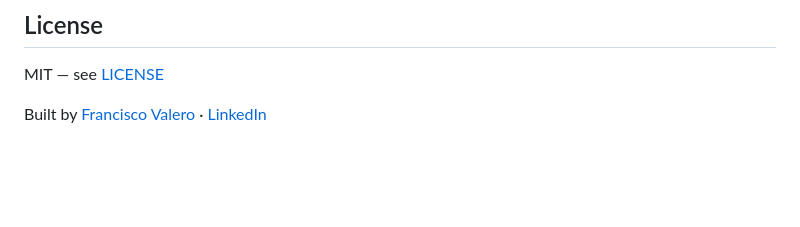
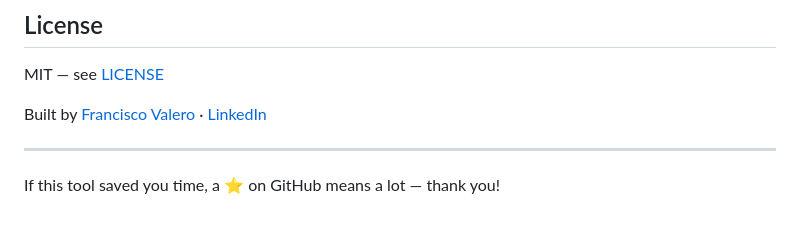
Before and after one commit to franciscovaleromartin/convertertomarkdown, a Markdown page: README.md, the part around the change. GitHub-like rendering; blank space fills up the shorter version.

Commit message:
docs: añadir CTA de estrella GitHub al final del README
Co-Authored-By: Claude Sonnet 4.6 (1M context) <noreply@anthropic.com>

```diff
--- a/README.md
+++ b/README.md
@@ -86,3 +86,7 @@ Full policy: [convertertomarkdown.com/privacidad](https://convertertomarkdown.co
 MIT — see [LICENSE](https://convertertomarkdown.com/licencia)
 
 Built by [Francisco Valero](https://francisco-valero.com) · [LinkedIn](https://www.linkedin.com/in/francisco-valero/)
+
+---
+
+If this tool saved you time, a ⭐ on GitHub means a lot — thank you!
```
